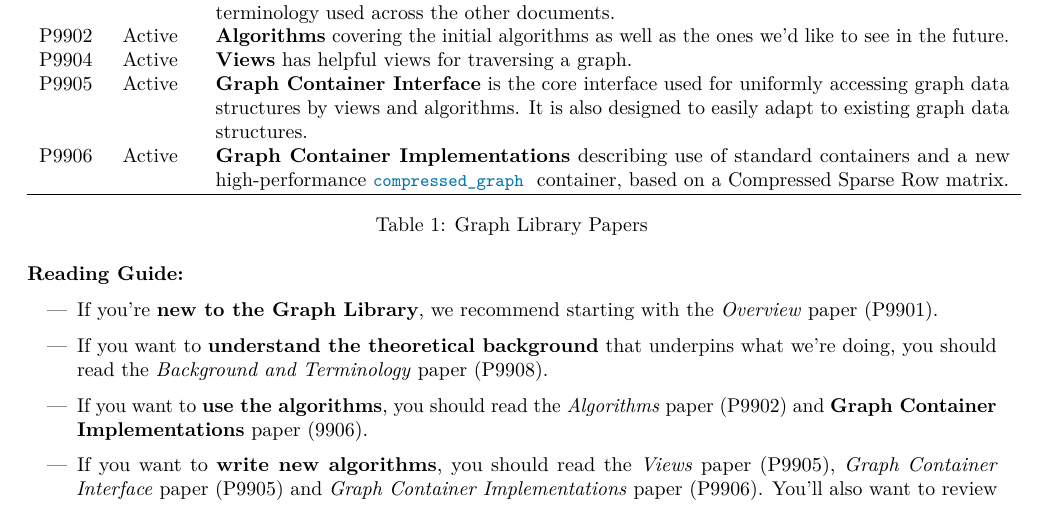
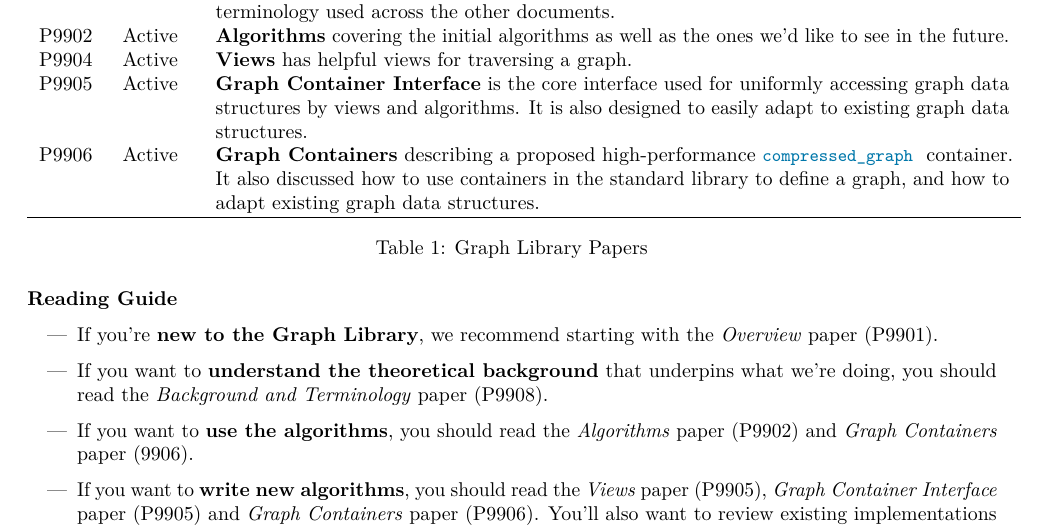
Before and after one commit to stdgraph/P1709, a LaTeX document (D9901.tex, which reads tex/getting_started.tex): part of page 2 of 6, cut so that both start at the same text. Compiled offline with pdfLaTeX.

Commit message:
Tweak getting_started

```diff
--- a/tex/getting_started.tex
+++ b/tex/getting_started.tex
@@ -26,9 +26,9 @@ but you're welcome to read in any order for the area that interests you the most
        P9905              & Active         & \textbf{Graph Container Interface} is the core interface used
                                              for uniformly accessing graph data structures by views and algorithms.
                                              It is also designed to easily adapt to existing graph data structures.\\
-       P9906              & Active         & \textbf{Graph Container Implementations} describing use of standard containers
-                                             and a new  high-performance \tcode{compressed_graph} container, based on a
-                                             Compressed Sparse Row matrix. \\
+       P9906              & Active         & \textbf{Graph Containers} describing a proposed high-performance \tcode{compressed_graph} container.
+                                              It also discussed how to use containers in the standard library to define a graph, and how
+                                              to adapt existing graph data structures.\\
        %P9907              & Future         & \textbf{Adaptors} containing useful utilities to create adjacency lists from other data structures.\\
        \hline
     \end{tabular}}
@@ -37,14 +37,14 @@ but you're welcome to read in any order for the area that interests you the most
     \end{center}
 \end{table}
 
-\textbf{Reading Guide:}
+\textbf{Reading Guide}
 \begin{itemize}
   \item If you're \textbf{new to the Graph Library}, we recommend starting with the \textit{Overview} paper (P9901).
   \item If you want to \textbf{understand the theoretical background} that underpins what we're doing, you should read the \textit{Background and Terminology} paper (P9908).
-  \item If you want to \textbf{use the algorithms}, you should read the \textit{Algorithms} paper (P9902) and \textbf{Graph Container Implementations} paper (9906).
-  \item If you want to \textbf{write new algorithms}, you should read the \textit{Views} paper (P9905), \textit{Graph Container Interface} paper (P9905) and \textit{Graph Container Implementations} paper (P9906).
+  \item If you want to \textbf{use the algorithms}, you should read the \textit{Algorithms} paper (P9902) and \textit{Graph Containers} paper (9906).
+  \item If you want to \textbf{write new algorithms}, you should read the \textit{Views} paper (P9905), \textit{Graph Container Interface} paper (P9905) and \textit{Graph Containers} paper (P9906).
         You'll also want to review existing implementations in the reference library for examples of how to write the algorithms.
-  \item If you want to \textbf{use your own graph container}, you should read the \textit{Graph Container Interface} paper (P9905) and \textit{Graph Container Implementations} paper (P9906).
+  \item If you want to \textbf{use your own graph container}, you should read the \textit{Graph Container Interface} paper (P9905) and \textit{Graph Containers} paper (P9906).
 \end{itemize}
 
 
```
